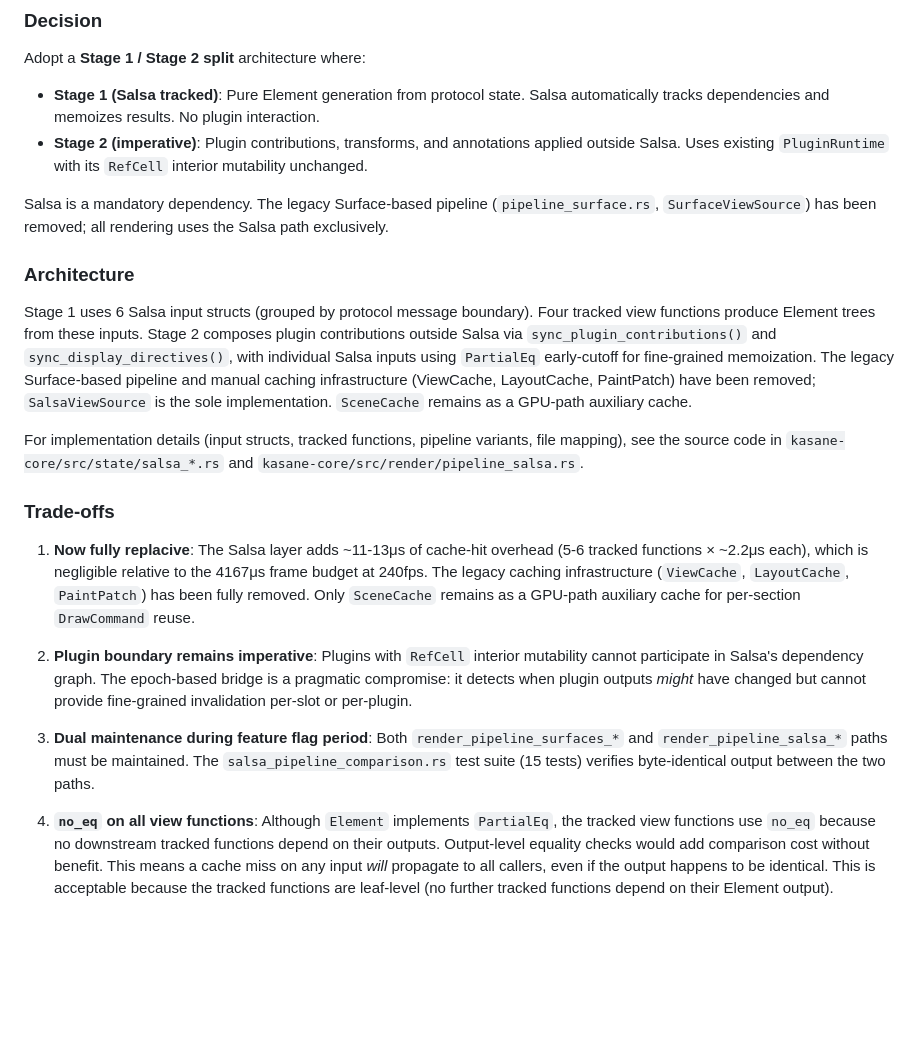
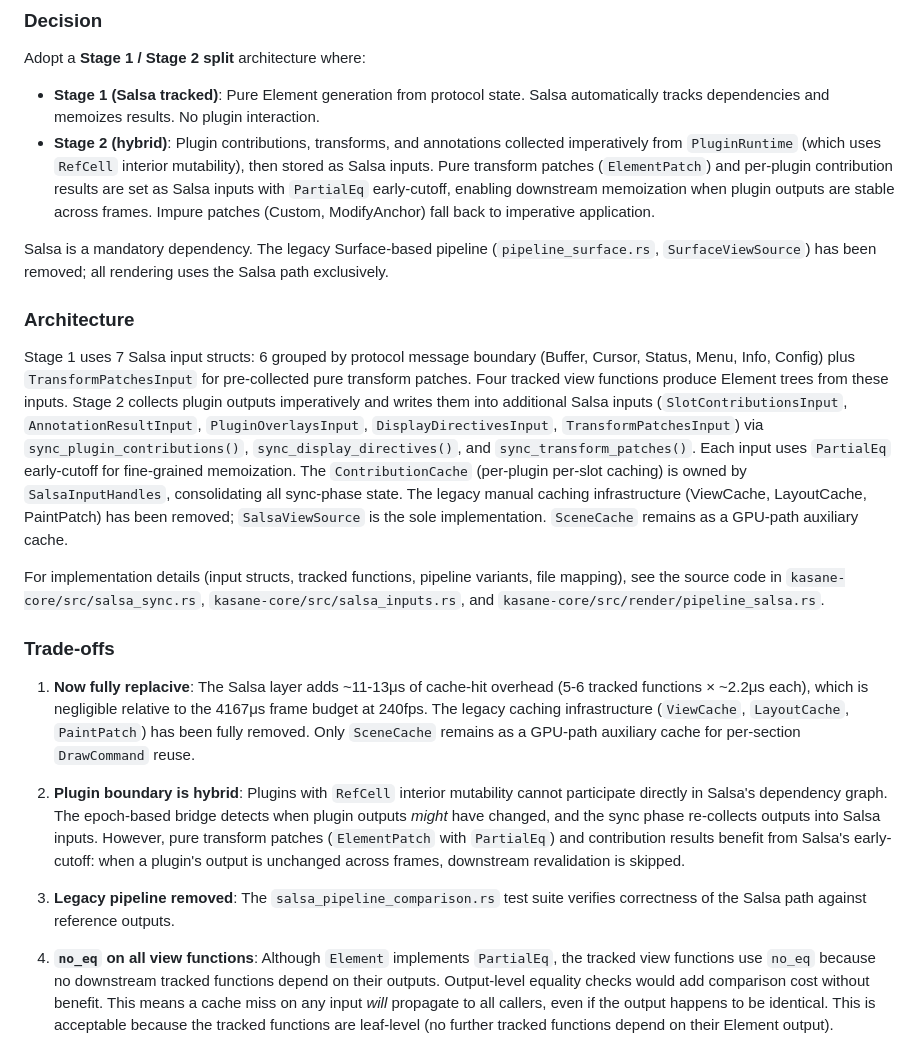
Before and after one commit to Yus314/kasane, a Markdown page: docs/decisions.md, the part around the change. GitHub-like rendering; blank space fills up the shorter version.

Commit message:
docs(decisions): update ADR-020 to reflect Salsa hybrid architecture
- Stage 2 description: "imperative" → "hybrid" (pure transform patches
  now stored as Salsa inputs with PartialEq early-cutoff)
- Input struct count: 6 → 7 (added TransformPatchesInput)
- Added sync_transform_patches() to sync function list
- Noted ContributionCache ownership by SalsaInputHandles
- Trade-off #2: "remains imperative" → "is hybrid"
- Trade-off #3: removed stale dual-maintenance reference
- Fixed source file paths (salsa_sync.rs, salsa_inputs.rs)

Co-Authored-By: Claude Opus 4.6 <noreply@anthropic.com>

```diff
--- a/docs/decisions.md
+++ b/docs/decisions.md
@@ -1399,23 +1399,23 @@ The Salsa incremental computation framework (v0.26.0) offers automatic dependenc
 Adopt a **Stage 1 / Stage 2 split** architecture where:
 
 - **Stage 1 (Salsa tracked)**: Pure Element generation from protocol state. Salsa automatically tracks dependencies and memoizes results. No plugin interaction.
-- **Stage 2 (imperative)**: Plugin contributions, transforms, and annotations applied outside Salsa. Uses existing `PluginRuntime` with its `RefCell` interior mutability unchanged.
+- **Stage 2 (hybrid)**: Plugin contributions, transforms, and annotations collected imperatively from `PluginRuntime` (which uses `RefCell` interior mutability), then stored as Salsa inputs. Pure transform patches (`ElementPatch`) and per-plugin contribution results are set as Salsa inputs with `PartialEq` early-cutoff, enabling downstream memoization when plugin outputs are stable across frames. Impure patches (Custom, ModifyAnchor) fall back to imperative application.
 
 Salsa is a mandatory dependency. The legacy Surface-based pipeline (`pipeline_surface.rs`, `SurfaceViewSource`) has been removed; all rendering uses the Salsa path exclusively.
 
 ### Architecture
 
-Stage 1 uses 6 Salsa input structs (grouped by protocol message boundary). Four tracked view functions produce Element trees from these inputs. Stage 2 composes plugin contributions outside Salsa via `sync_plugin_contributions()` and `sync_display_directives()`, with individual Salsa inputs using `PartialEq` early-cutoff for fine-grained memoization. The legacy Surface-based pipeline and manual caching infrastructure (ViewCache, LayoutCache, PaintPatch) have been removed; `SalsaViewSource` is the sole implementation. `SceneCache` remains as a GPU-path auxiliary cache.
-
-For implementation details (input structs, tracked functions, pipeline variants, file mapping), see the source code in `kasane-core/src/state/salsa_*.rs` and `kasane-core/src/render/pipeline_salsa.rs`.
+Stage 1 uses 7 Salsa input structs: 6 grouped by protocol message boundary (Buffer, Cursor, Status, Menu, Info, Config) plus `TransformPatchesInput` for pre-collected pure transform patches. Four tracked view functions produce Element trees from these inputs. Stage 2 collects plugin outputs imperatively and writes them into additional Salsa inputs (`SlotContributionsInput`, `AnnotationResultInput`, `PluginOverlaysInput`, `DisplayDirectivesInput`, `TransformPatchesInput`) via `sync_plugin_contributions()`, `sync_display_directives()`, and `sync_transform_patches()`. Each input uses `PartialEq` early-cutoff for fine-grained memoization. The `ContributionCache` (per-plugin per-slot caching) is owned by `SalsaInputHandles`, consolidating all sync-phase state. The legacy manual caching infrastructure (ViewCache, LayoutCache, PaintPatch) has been removed; `SalsaViewSource` is the sole implementation. `SceneCache` remains as a GPU-path auxiliary cache.
+
+For implementation details (input structs, tracked functions, pipeline variants, file mapping), see the source code in `kasane-core/src/salsa_sync.rs`, `kasane-core/src/salsa_inputs.rs`, and `kasane-core/src/render/pipeline_salsa.rs`.
 
 ### Trade-offs
 
 1. **Now fully replacive**: The Salsa layer adds ~11-13μs of cache-hit overhead (5-6 tracked functions × ~2.2μs each), which is negligible relative to the 4167μs frame budget at 240fps. The legacy caching infrastructure (`ViewCache`, `LayoutCache`, `PaintPatch`) has been fully removed. Only `SceneCache` remains as a GPU-path auxiliary cache for per-section `DrawCommand` reuse.
 
-2. **Plugin boundary remains imperative**: Plugins with `RefCell` interior mutability cannot participate in Salsa's dependency graph. The epoch-based bridge is a pragmatic compromise: it detects when plugin outputs *might* have changed but cannot provide fine-grained invalidation per-slot or per-plugin.
-
-3. **Dual maintenance during feature flag period**: Both `render_pipeline_surfaces_*` and `render_pipeline_salsa_*` paths must be maintained. The `salsa_pipeline_comparison.rs` test suite (15 tests) verifies byte-identical output between the two paths.
+2. **Plugin boundary is hybrid**: Plugins with `RefCell` interior mutability cannot participate directly in Salsa's dependency graph. The epoch-based bridge detects when plugin outputs *might* have changed, and the sync phase re-collects outputs into Salsa inputs. However, pure transform patches (`ElementPatch` with `PartialEq`) and contribution results benefit from Salsa's early-cutoff: when a plugin's output is unchanged across frames, downstream revalidation is skipped.
+
+3. **Legacy pipeline removed**: The `salsa_pipeline_comparison.rs` test suite verifies correctness of the Salsa path against reference outputs.
 
 4. **`no_eq` on all view functions**: Although `Element` implements `PartialEq`, the tracked view functions use `no_eq` because no downstream tracked functions depend on their outputs. Output-level equality checks would add comparison cost without benefit. This means a cache miss on any input *will* propagate to all callers, even if the output happens to be identical. This is acceptable because the tracked functions are leaf-level (no further tracked functions depend on their Element output).
 
```
